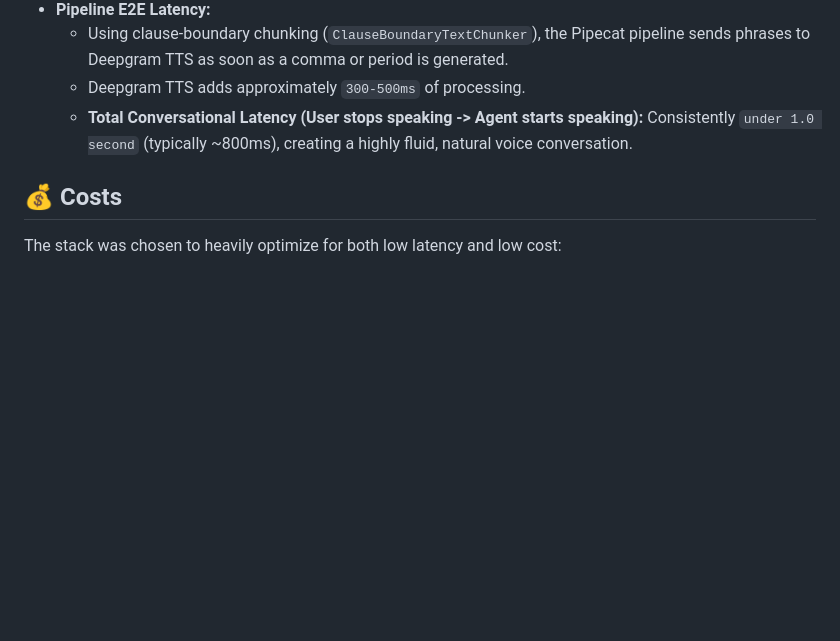
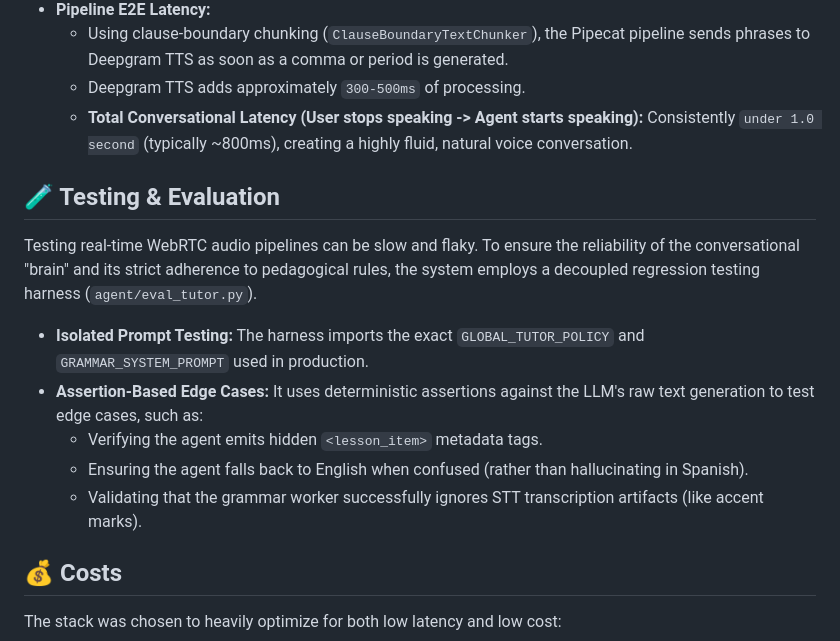
Before and after one commit to YasinSaleem/duo-voice-agent, a Markdown page: SYSTEM_DESIGN.md, the part around the change. GitHub-like rendering; blank space fills up the shorter version.

Commit message:
feat(docs): add testing and evaluation section to SYSTEM_DESIGN.md

```diff
--- a/SYSTEM_DESIGN.md
+++ b/SYSTEM_DESIGN.md
@@ -39,6 +39,16 @@ Based on the latency verification test files (`verify_groq_streaming.py` and Pip
   - Deepgram TTS adds approximately `300-500ms` of processing.
   - **Total Conversational Latency (User stops speaking -> Agent starts speaking):** Consistently `under 1.0 second` (typically ~800ms), creating a highly fluid, natural voice conversation.
 
+## 🧪 Testing & Evaluation
+
+Testing real-time WebRTC audio pipelines can be slow and flaky. To ensure the reliability of the conversational "brain" and its strict adherence to pedagogical rules, the system employs a decoupled regression testing harness (`agent/eval_tutor.py`).
+
+- **Isolated Prompt Testing:** The harness imports the exact `GLOBAL_TUTOR_POLICY` and `GRAMMAR_SYSTEM_PROMPT` used in production.
+- **Assertion-Based Edge Cases:** It uses deterministic assertions against the LLM's raw text generation to test edge cases, such as:
+  - Verifying the agent emits hidden `<lesson_item>` metadata tags.
+  - Ensuring the agent falls back to English when confused (rather than hallucinating in Spanish).
+  - Validating that the grammar worker successfully ignores STT transcription artifacts (like accent marks).
+
 ## 💰 Costs
 
 The stack was chosen to heavily optimize for both low latency and low cost:
```
